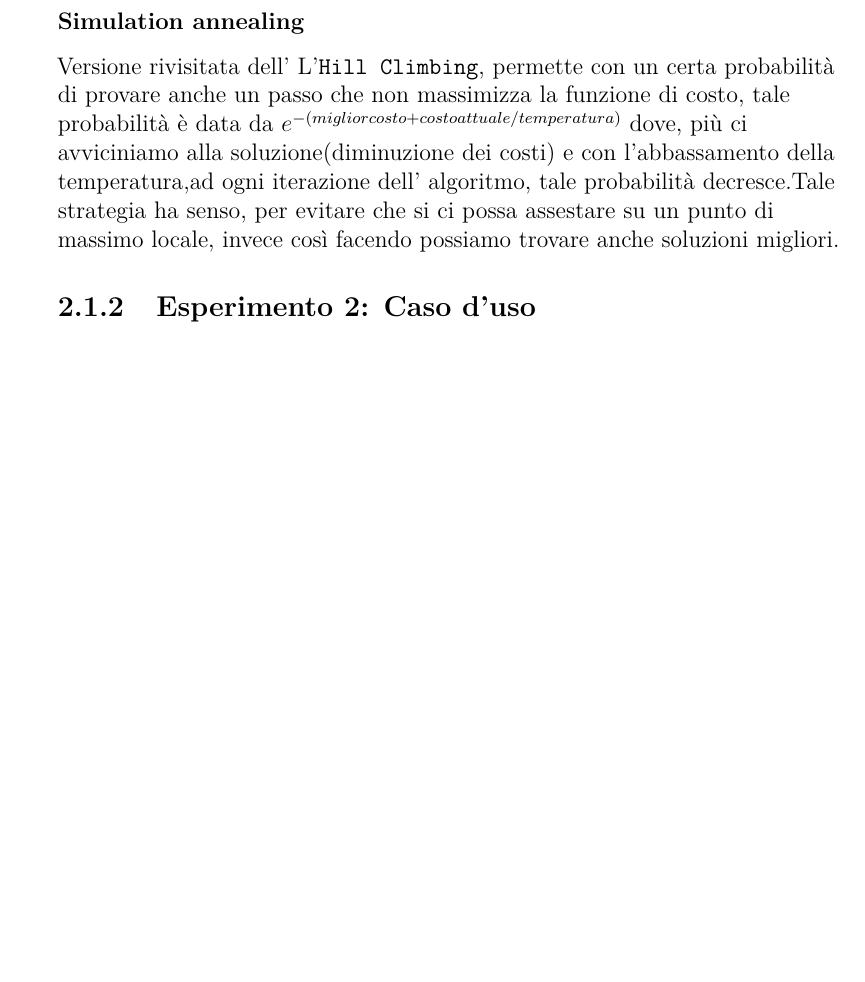
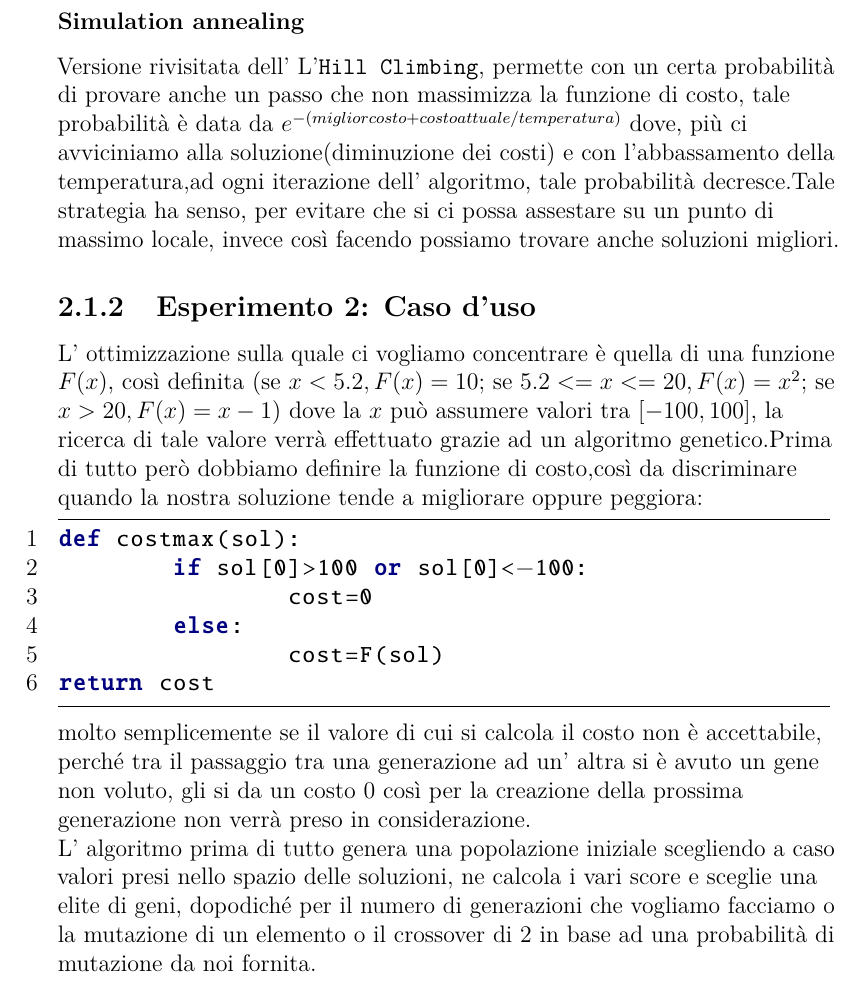
Before and after one commit to jiin995/Ai, a LaTeX document (Relazioni/ReportIA.tex, which reads Relazioni/Esercitazione2/esercitazione2.tex): part of page 3 of 4 before the commit and part of page 3 of 5 after it, cut so that both start at the same text, the shorter picture padded with empty space. Compiled offline with pdfLaTeX.

Commit message:
inizio esercizio 1 par 2

```diff
--- a/Relazioni/Esercitazione2/esercitazione2.tex
+++ b/Relazioni/Esercitazione2/esercitazione2.tex
@@ -14,6 +14,17 @@
 			\subsubsection{Simulation annealing}
 				Versione rivisitata dell' L'\texttt{Hill Climbing}, permette con un certa probabilità di provare anche un passo che non massimizza la funzione di costo, tale probabilità è data da $e^{-(migliorcosto+costoattuale/temperatura)}$ dove, più ci avviciniamo alla soluzione(diminuzione dei costi) e con l'abbassamento della temperatura,ad ogni iterazione dell' algoritmo, tale probabilità decresce.Tale strategia ha senso, per evitare che si ci possa assestare su un punto di massimo locale, invece così facendo possiamo trovare anche soluzioni migliori.
 		\subsection{Esperimento 2: Caso d'uso}
+			L' ottimizzazione sulla quale ci vogliamo concentrare è quella di una funzione $F(x)$, così definita (se $x<5.2,F(x)=10$; se $5.2<=x<=20,F(x)=x^2$; se $x>20,F(x)=x-1$) dove la $x$ può assumere valori tra $[-100,100]$, la ricerca di tale valore verrà effettuato grazie ad un algoritmo genetico.Prima di tutto però dobbiamo definire la funzione di costo,così da discriminare quando la nostra soluzione tende a migliorare oppure peggiora:
+			\begin{python}
+		def costmax(sol):
+			if sol[0]>100 or sol[0]<-100:
+				cost=0
+			else:
+				cost=F(sol)
+		return cost
+			\end{python}
+			molto semplicemente se il valore di cui si calcola il costo non è accettabile, perché tra il passaggio tra una generazione ad un' altra si è avuto un gene non voluto, gli si da un costo 0 così per la creazione della prossima generazione non verrà preso in considerazione.\par
+			L' algoritmo prima di tutto genera una popolazione iniziale scegliendo a caso valori presi nello spazio delle soluzioni, ne calcola i vari score e sceglie una elite di geni, dopodiché per il numero di generazioni che vogliamo facciamo o la mutazione di un elemento o il crossover di 2 in base ad una probabilità di mutazione da noi fornita.
 	\section{Esercizio 2: MDS: Visually Exploring US Senator Similarity}
 		\label{sec:es2}
 			\subsection{Clustering}
```
Also changed, not shown: Relazioni/ReportIA.pdf, 3 other files.
